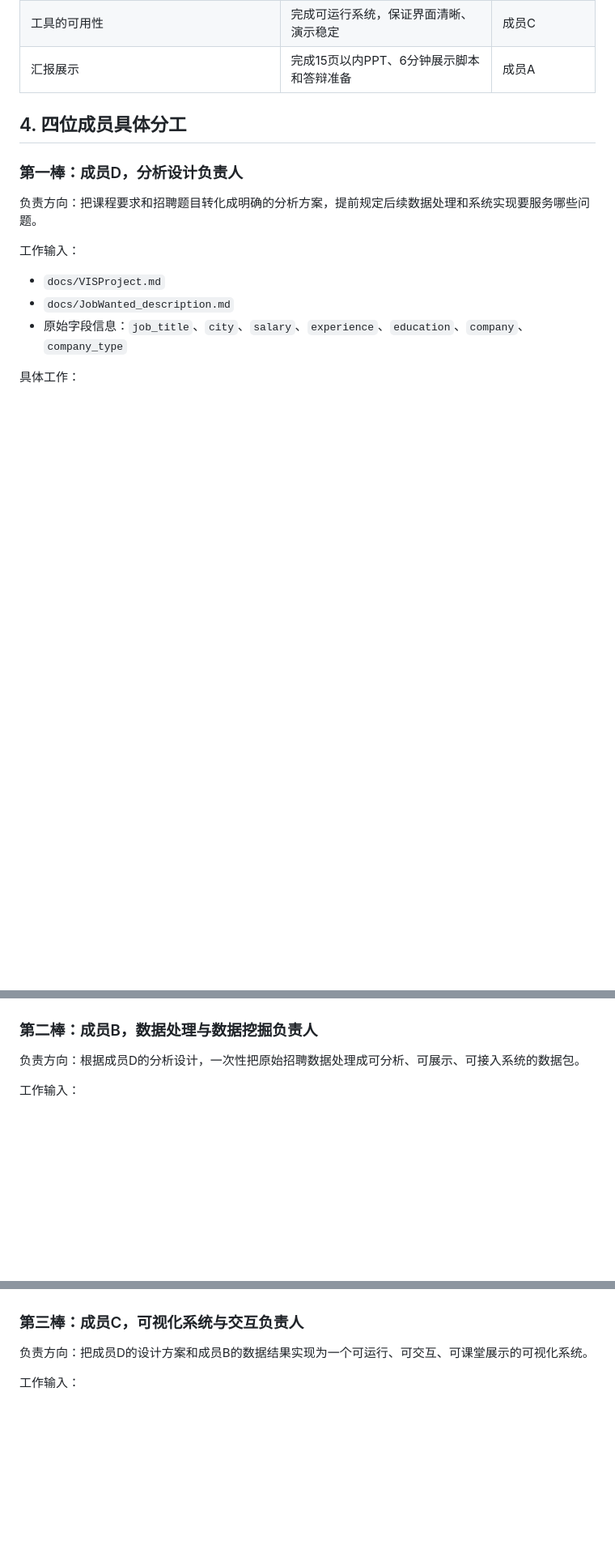
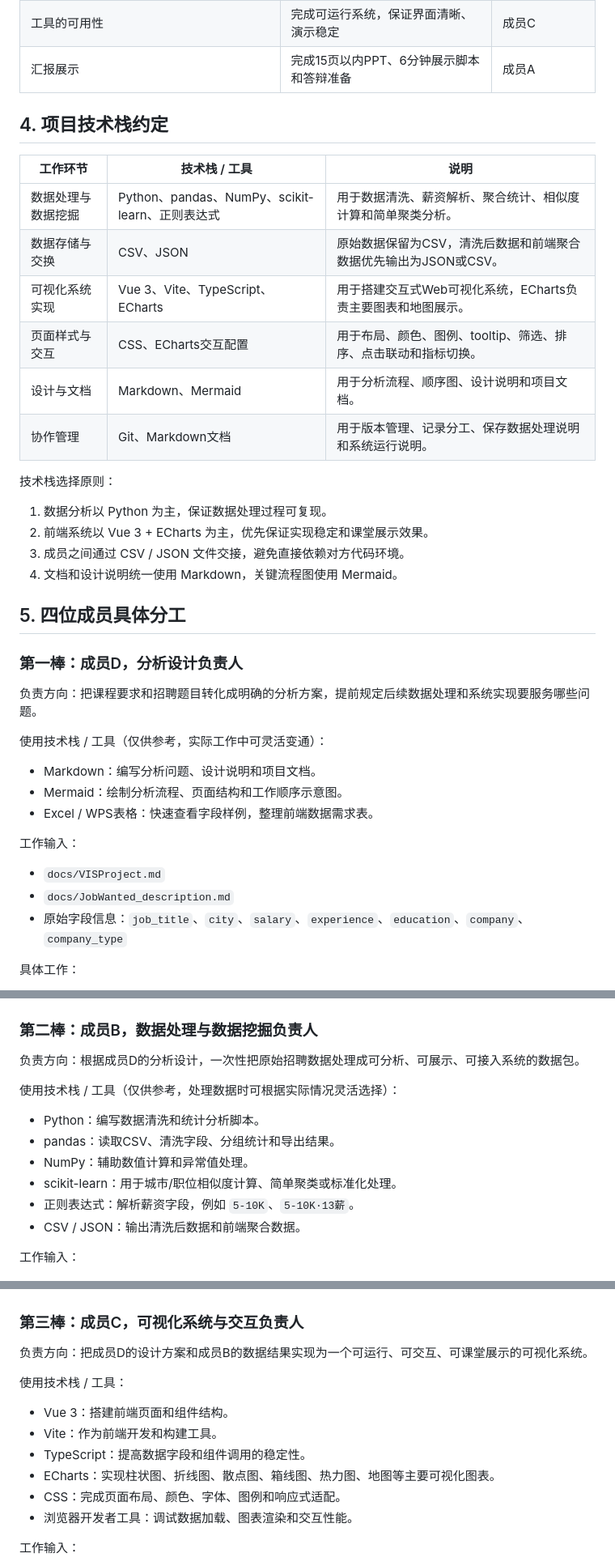
Before and after one commit to BUAA-yang-wb/BUAA-DataVisual-VisProject, a Markdown page: docs/项目分工.md, 3 parts joined by grey strips. Shown at 81% size. Rendered like a GitHub page; blank space fills up the shorter version.

Commit message:
补充技术栈说明

```diff
--- a/docs/项目分工.md
+++ b/docs/项目分工.md
@@ -40,11 +40,35 @@ flowchart LR
 | 工具的可用性 | 完成可运行系统，保证界面清晰、演示稳定 | 成员C |
 | 汇报展示 | 完成15页以内PPT、6分钟展示脚本和答辩准备 | 成员A |
 
-## 4. 四位成员具体分工
+## 4. 项目技术栈约定
+
+| 工作环节 | 技术栈 / 工具 | 说明 |
+| --- | --- | --- |
+| 数据处理与数据挖掘 | Python、pandas、NumPy、scikit-learn、正则表达式 | 用于数据清洗、薪资解析、聚合统计、相似度计算和简单聚类分析。 |
+| 数据存储与交换 | CSV、JSON | 原始数据保留为CSV，清洗后数据和前端聚合数据优先输出为JSON或CSV。 |
+| 可视化系统实现 | Vue 3、Vite、TypeScript、ECharts | 用于搭建交互式Web可视化系统，ECharts负责主要图表和地图展示。 |
+| 页面样式与交互 | CSS、ECharts交互配置 | 用于布局、颜色、图例、tooltip、筛选、排序、点击联动和指标切换。 |
+| 设计与文档 | Markdown、Mermaid | 用于分析流程、顺序图、设计说明和项目文档。 |
+| 协作管理 | Git、Markdown文档 | 用于版本管理、记录分工、保存数据处理说明和系统运行说明。 |
+
+技术栈选择原则：
+
+1. 数据分析以 Python 为主，保证数据处理过程可复现。
+2. 前端系统以 Vue 3 + ECharts 为主，优先保证实现稳定和课堂展示效果。
+3. 成员之间通过 CSV / JSON 文件交接，避免直接依赖对方代码环境。
+4. 文档和设计说明统一使用 Markdown，关键流程图使用 Mermaid。
+
+## 5. 四位成员具体分工
 
 ### 第一棒：成员D，分析设计负责人
 
 负责方向：把课程要求和招聘题目转化成明确的分析方案，提前规定后续数据处理和系统实现要服务哪些问题。
+
+使用技术栈 / 工具（仅供参考，实际工作中可灵活变通）：
+
+- Markdown：编写分析问题、设计说明和项目文档。
+- Mermaid：绘制分析流程、页面结构和工作顺序示意图。
+- Excel / WPS表格：快速查看字段样例，整理前端数据需求表。
 
 工作输入：
 
@@ -75,6 +99,15 @@ flowchart LR
 ### 第二棒：成员B，数据处理与数据挖掘负责人
 
 负责方向：根据成员D的分析设计，一次性把原始招聘数据处理成可分析、可展示、可接入系统的数据包。
+
+使用技术栈 / 工具（仅供参考，处理数据时可根据实际情况灵活选择）：
+
+- Python：编写数据清洗和统计分析脚本。
+- pandas：读取CSV、清洗字段、分组统计和导出结果。
+- NumPy：辅助数值计算和异常值处理。
+- scikit-learn：用于城市/职位相似度计算、简单聚类或标准化处理。
+- 正则表达式：解析薪资字段，例如 `5-10K`、`5-10K·13薪`。
+- CSV / JSON：输出清洗后数据和前端聚合数据。
 
 工作输入：
 
@@ -110,6 +143,15 @@ flowchart LR
 
 负责方向：把成员D的设计方案和成员B的数据结果实现为一个可运行、可交互、可课堂展示的可视化系统。
 
+使用技术栈 / 工具：
+
+- Vue 3：搭建前端页面和组件结构。
+- Vite：作为前端开发和构建工具。
+- TypeScript：提高数据字段和组件调用的稳定性。
+- ECharts：实现柱状图、折线图、散点图、箱线图、热力图、地图等主要可视化图表。
+- CSS：完成页面布局、颜色、字体、图例和响应式适配。
+- 浏览器开发者工具：调试数据加载、图表渲染和交互性能。
+
 工作输入：
 
 - 成员D提供的页面与图表设计说明
```
Also changed, not shown: other parts of docs/项目分工.md (+9 -2 lines).
